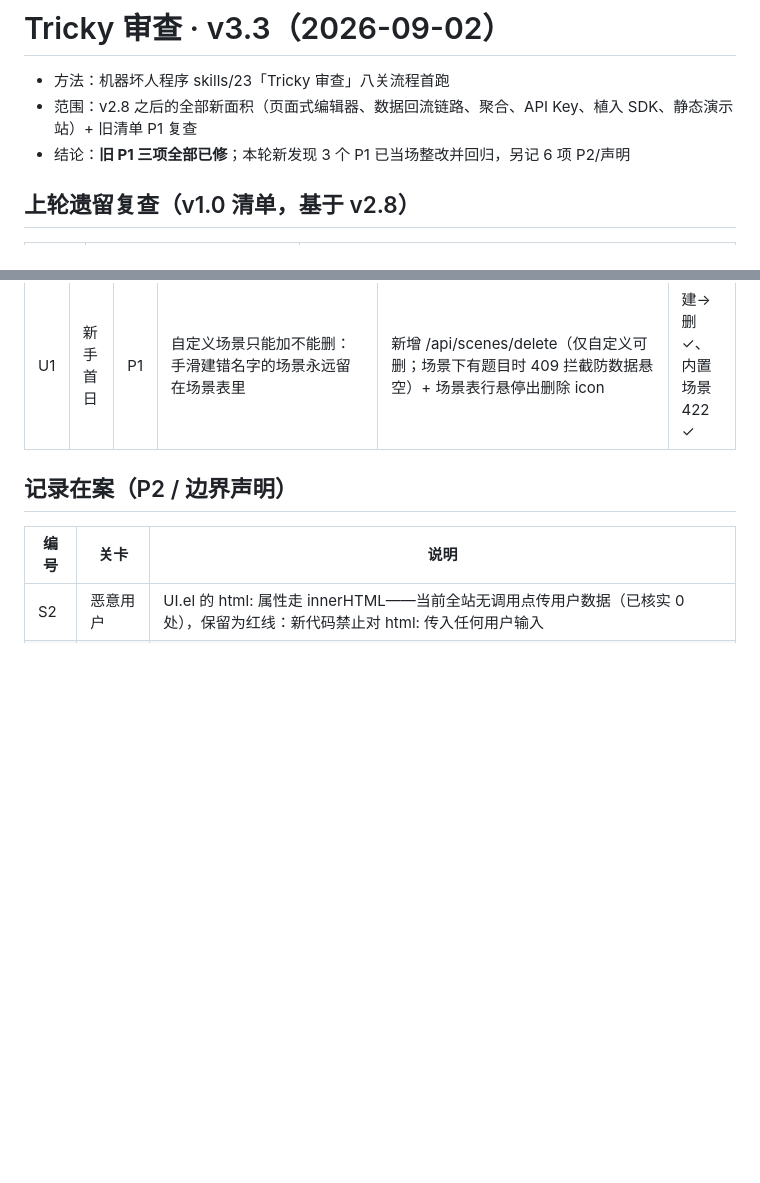
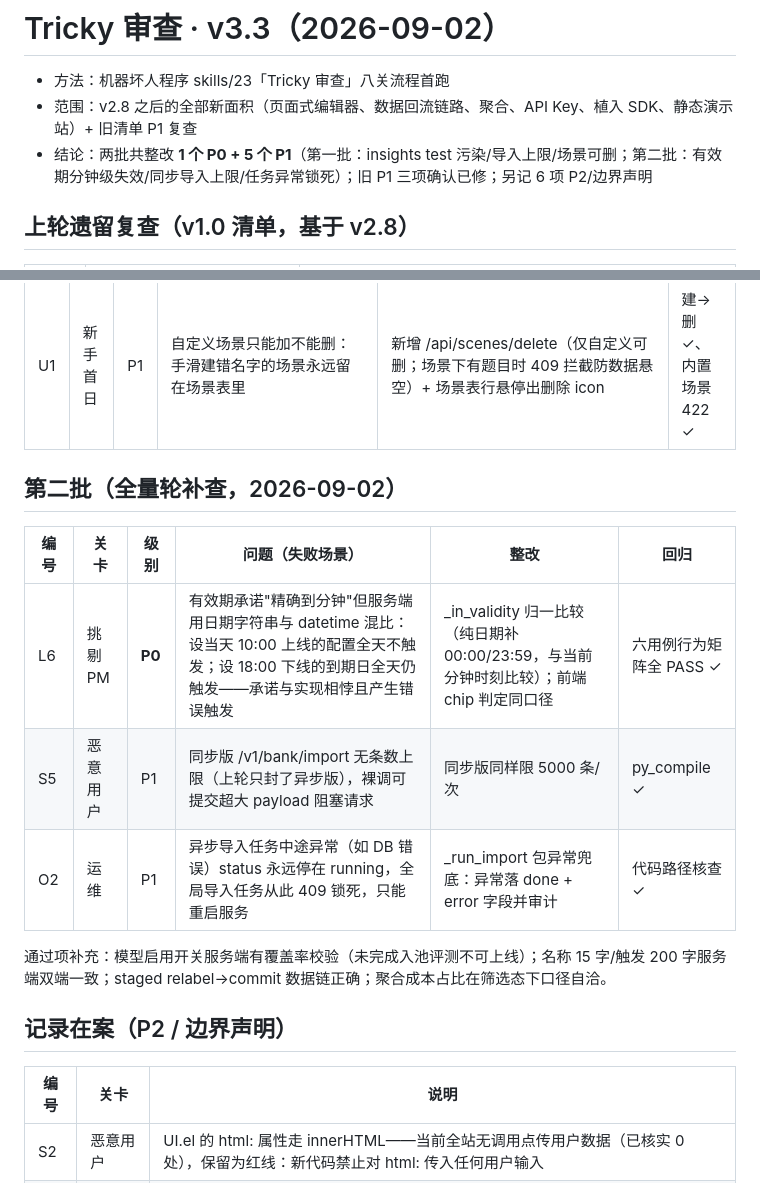
Before and after one commit to BadbotAI/smart-interaction-assistant, a Markdown page: Tricky审查_v3.3_20260902.md, 2 parts joined by grey strips. Rendered like a GitHub page; blank space fills up the shorter version.

Commit message:
Tricky审查报告补第二批记录
Co-Authored-By: Claude Fable 5 <noreply@anthropic.com>
Claude-Session: https://claude.ai/code/session_01WzEKV9prBgZNfS2LtdAG2C

```diff
--- a/Tricky审查_v3.3_20260902.md
+++ b/Tricky审查_v3.3_20260902.md
@@ -2,7 +2,7 @@
 
 - 方法：机器坏人程序 skills/23「Tricky 审查」八关流程首跑
 - 范围：v2.8 之后的全部新面积（页面式编辑器、数据回流链路、聚合、API Key、植入 SDK、静态演示站）+ 旧清单 P1 复查
-- 结论：**旧 P1 三项全部已修**；本轮新发现 3 个 P1 已当场整改并回归，另记 6 项 P2/声明
+- 结论：两批共整改 **1 个 P0 + 5 个 P1**（第一批：insights test 污染/导入上限/场景可删；第二批：有效期分钟级失效/同步导入上限/任务异常锁死）；旧 P1 三项确认已修；另记 6 项 P2/边界声明
 
 ## 上轮遗留复查（v1.0 清单，基于 v2.8）
 
@@ -19,6 +19,16 @@
 | D1 | 数据一致性 | P1 | insights 主查询（漏斗/触发分布/分组件转化）未过滤 channel=test：在测试抽屉里点几下，业务转化看板数字就被污染；而 questions/回显早已排除 test，同一页面两半口径不一致 | dashboard.insights 查询加 `COALESCE(channel,'')!='test'`，与 questions/回显拉齐 | API 实测 ✓ |
 | S1 | 恶意用户 | P1 | /v1/bank/import/start 无条数上限：一次提交 10 万条可锁死全局导入任务约 1 小时（单任务互斥，期间全租户不能导入） | 上限 5000 条/次，超出 422 提示分批 | 5001 条被拒 ✓ |
 | U1 | 新手首日 | P1 | 自定义场景只能加不能删：手滑建错名字的场景永远留在场景表里 | 新增 /api/scenes/delete（仅自定义可删；场景下有题目时 409 拦截防数据悬空）+ 场景表行悬停出删除 icon | 建→删 ✓、内置场景 422 ✓ |
+
+## 第二批（全量轮补查，2026-09-02）
+
+| 编号 | 关卡 | 级别 | 问题（失败场景） | 整改 | 回归 |
+|---|---|---|---|---|---|
+| L6 | 挑剔 PM | **P0** | 有效期承诺"精确到分钟"但服务端用日期字符串与 datetime 混比：设当天 10:00 上线的配置全天不触发；设 18:00 下线的到期日全天仍触发——承诺与实现相悖且产生错误触发 | _in_validity 归一比较（纯日期补 00:00/23:59，与当前分钟时刻比较）；前端 chip 判定同口径 | 六用例行为矩阵全 PASS ✓ |
+| S5 | 恶意用户 | P1 | 同步版 /v1/bank/import 无条数上限（上轮只封了异步版），裸调可提交超大 payload 阻塞请求 | 同步版同样限 5000 条/次 | py_compile ✓ |
+| O2 | 运维 | P1 | 异步导入任务中途异常（如 DB 错误）status 永远停在 running，全局导入任务从此 409 锁死，只能重启服务 | _run_import 包异常兜底：异常落 done + error 字段并审计 | 代码路径核查 ✓ |
+
+通过项补充：模型启用开关服务端有覆盖率校验（未完成入池评测不可上线）；名称 15 字/触发 200 字服务端双端一致；staged relabel→commit 数据链正确；聚合成本占比在筛选态下口径自洽。
 
 ## 记录在案（P2 / 边界声明）
 
```
